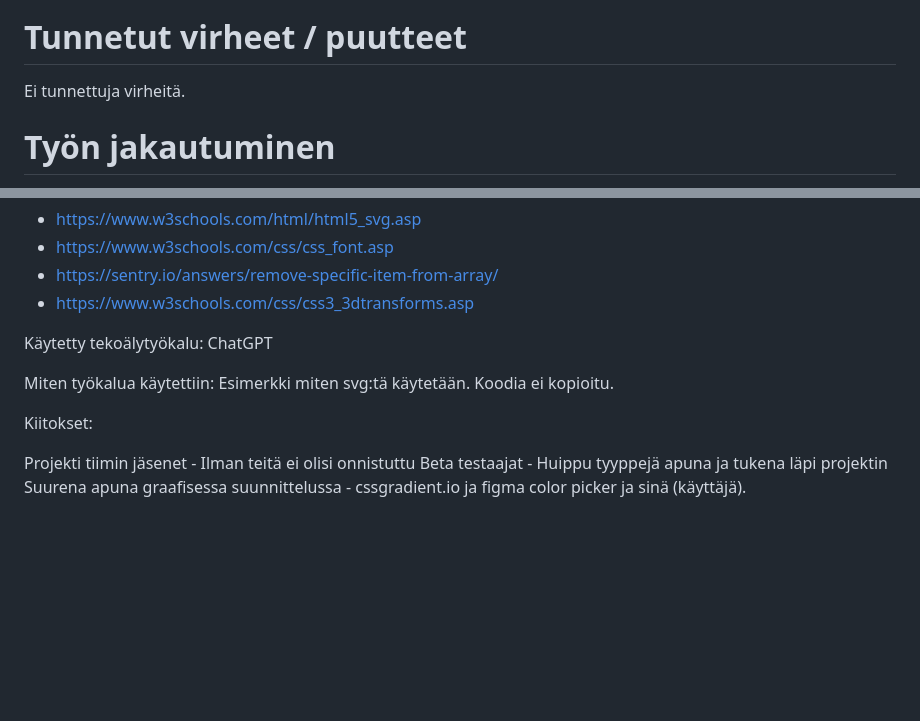
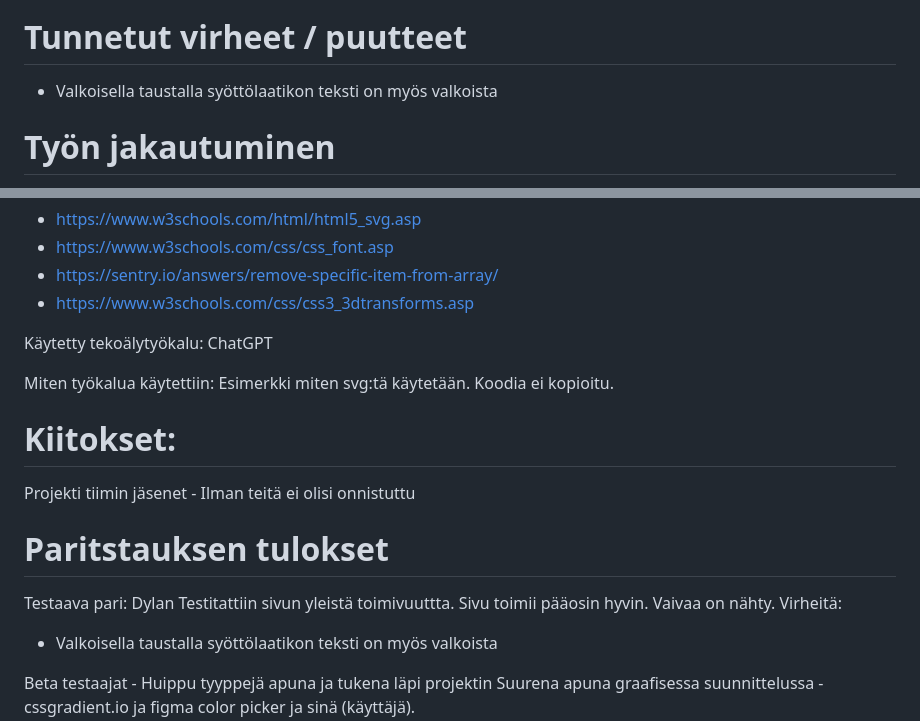
Before and after one commit to Pyry-K/DOM-skriptaus-projekti, a Markdown page: README.md, 2 parts joined by grey strips. Rendered like a GitHub page; blank space fills up the shorter version.

Commit message:
Update README with acknowledgments and testing results
Added acknowledgments and testing results sections to README.

```diff
--- a/README.md
+++ b/README.md
@@ -67,7 +67,7 @@ Lisää tähän vähintään yksi kuvakaappaus toimivasta sovelluksestasi.
 ![Sovellus toiminnassa](https://github.com/Pyry-K/DOM-skriptaus-projekti/blob/main/img/image-1.png)
 
 # Tunnetut virheet / puutteet
-Ei tunnettuja virheitä.
+- Valkoisella taustalla syöttölaatikon teksti on myös valkoista
 
 # Työn jakautuminen
 
@@ -117,11 +117,20 @@ Käytetty tekoälytyökalu: ChatGPT
 
 Miten työkalua käytettiin: Esimerkki miten svg:tä käytetään. Koodia ei kopioitu.
 
+# Kiitokset:
+
+Projekti tiimin jäsenet - Ilman teitä ei olisi onnistuttu
 
 
-Kiitokset:
 
-Projekti tiimin jäsenet - Ilman teitä ei olisi onnistuttu
+# Paritstauksen tulokset
+Testaava pari: Dylan
+Testitattiin sivun yleistä toimivuuttta.
+Sivu toimii pääosin hyvin. Vaivaa on nähty.
+Virheitä:
+- Valkoisella taustalla syöttölaatikon teksti on myös valkoista
+
+
 Beta testaajat - Huippu tyyppejä apuna ja tukena läpi projektin
 Suurena apuna graafisessa suunnittelussa - cssgradient.io ja figma color picker
 ja sinä (käyttäjä).
```
